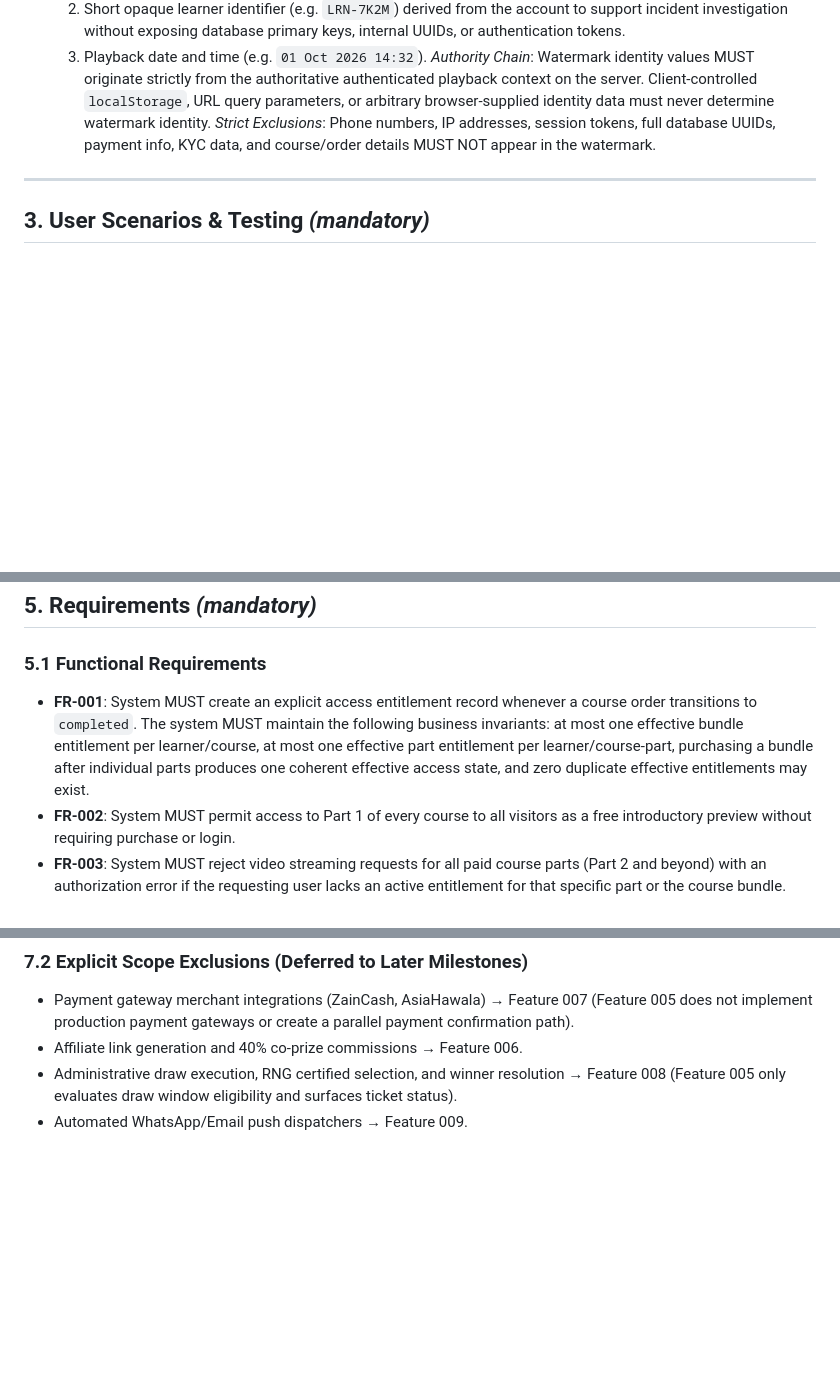
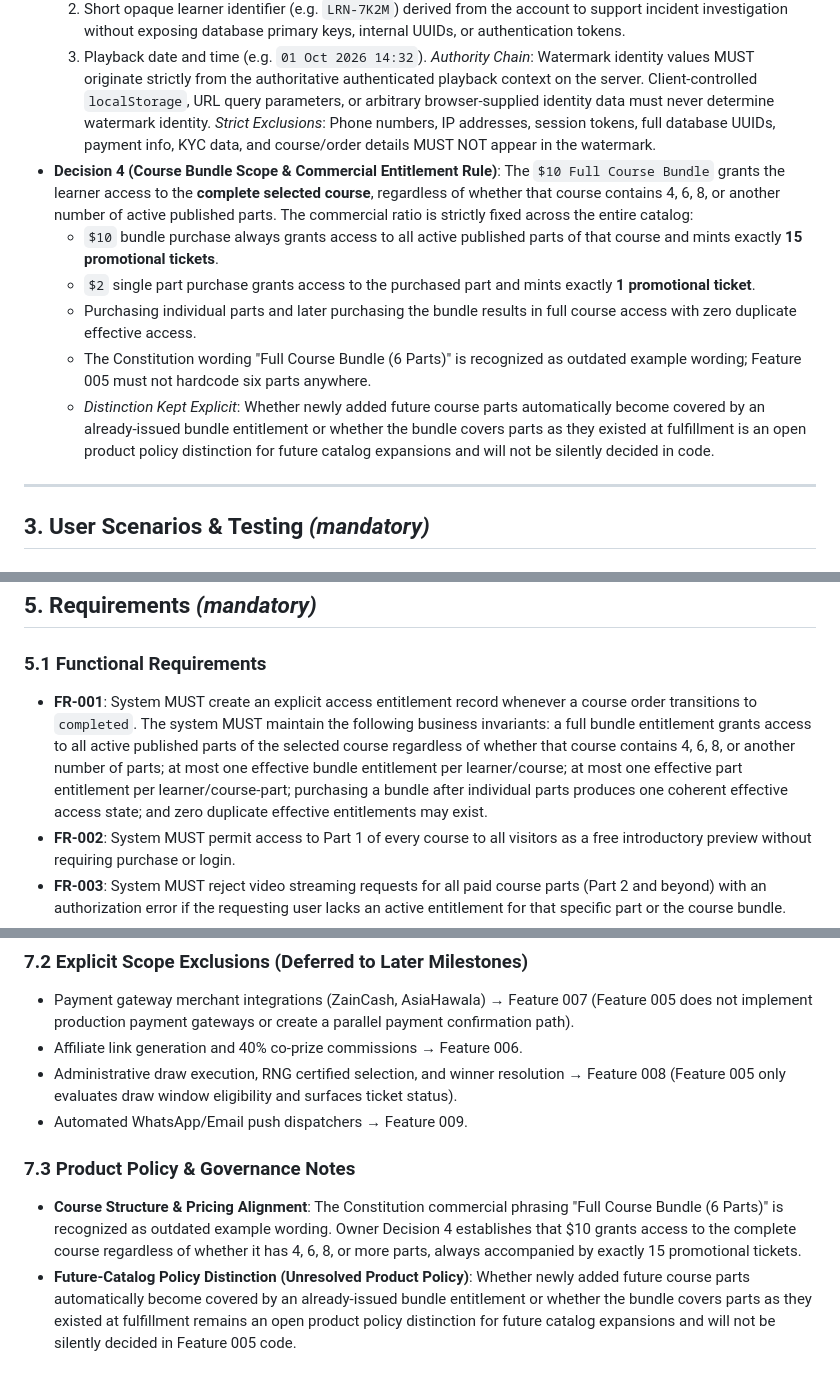
Before and after one commit to Muaz-Aldalil/Knzin, a Markdown page: specs/005-learner-hub/spec.md, 3 parts joined by grey strips. Drawn GitHub-style; blank space fills up the shorter version.

Commit message:
docs(spec): record Owner Decision 4 on course bundle scope and pricing

```diff
--- a/specs/005-learner-hub/spec.md
+++ b/specs/005-learner-hub/spec.md
@@ -41,6 +41,12 @@ An empirical audit of the repository establishes the following ground truths:
   3. Playback date and time (e.g. `01 Oct 2026 14:32`).
   *Authority Chain*: Watermark identity values MUST originate strictly from the authoritative authenticated playback context on the server. Client-controlled `localStorage`, URL query parameters, or arbitrary browser-supplied identity data must never determine watermark identity.
   *Strict Exclusions*: Phone numbers, IP addresses, session tokens, full database UUIDs, payment info, KYC data, and course/order details MUST NOT appear in the watermark.
+* **Decision 4 (Course Bundle Scope & Commercial Entitlement Rule)**: The `$10 Full Course Bundle` grants the learner access to the **complete selected course**, regardless of whether that course contains 4, 6, 8, or another number of active published parts. The commercial ratio is strictly fixed across the entire catalog:
+  - `$10` bundle purchase always grants access to all active published parts of that course and mints exactly **15 promotional tickets**.
+  - `$2` single part purchase grants access to the purchased part and mints exactly **1 promotional ticket**.
+  - Purchasing individual parts and later purchasing the bundle results in full course access with zero duplicate effective access.
+  - The Constitution wording "Full Course Bundle (6 Parts)" is recognized as outdated example wording; Feature 005 must not hardcode six parts anywhere.
+  - *Distinction Kept Explicit*: Whether newly added future course parts automatically become covered by an already-issued bundle entitlement or whether the bundle covers parts as they existed at fulfillment is an open product policy distinction for future catalog expansions and will not be silently decided in code.
 
 ---
 
@@ -153,7 +159,7 @@ So that I can resume seamlessly across devices and see my overall progress on th
 
 ### 5.1 Functional Requirements
 
-* **FR-001**: System MUST create an explicit access entitlement record whenever a course order transitions to `completed`. The system MUST maintain the following business invariants: at most one effective bundle entitlement per learner/course, at most one effective part entitlement per learner/course-part, purchasing a bundle after individual parts produces one coherent effective access state, and zero duplicate effective entitlements may exist.
+* **FR-001**: System MUST create an explicit access entitlement record whenever a course order transitions to `completed`. The system MUST maintain the following business invariants: a full bundle entitlement grants access to all active published parts of the selected course regardless of whether that course contains 4, 6, 8, or another number of parts; at most one effective bundle entitlement per learner/course; at most one effective part entitlement per learner/course-part; purchasing a bundle after individual parts produces one coherent effective access state; and zero duplicate effective entitlements may exist.
 * **FR-002**: System MUST permit access to Part 1 of every course to all visitors as a free introductory preview without requiring purchase or login.
 * **FR-003**: System MUST reject video streaming requests for all paid course parts (Part 2 and beyond) with an authorization error if the requesting user lacks an active entitlement for that specific part or the course bundle.
 * **FR-004**: System MUST protect paid lesson video playback by requiring authenticated, signed stream authorization with a maximum validity window of 15 minutes, completely eliminating direct or static public access to paid video streams. Part 1 preview MUST remain accessible as a free introductory preview without purchase or login.
@@ -211,3 +217,7 @@ So that I can resume seamlessly across devices and see my overall progress on th
 * Affiliate link generation and 40% co-prize commissions &rarr; Feature 006.
 * Administrative draw execution, RNG certified selection, and winner resolution &rarr; Feature 008 (Feature 005 only evaluates draw window eligibility and surfaces ticket status).
 * Automated WhatsApp/Email push dispatchers &rarr; Feature 009.
+
+### 7.3 Product Policy & Governance Notes
+* **Course Structure & Pricing Alignment**: The Constitution commercial phrasing "Full Course Bundle (6 Parts)" is recognized as outdated example wording. Owner Decision 4 establishes that $10 grants access to the complete course regardless of whether it has 4, 6, 8, or more parts, always accompanied by exactly 15 promotional tickets.
+* **Future-Catalog Policy Distinction (Unresolved Product Policy)**: Whether newly added future course parts automatically become covered by an already-issued bundle entitlement or whether the bundle covers parts as they existed at fulfillment remains an open product policy distinction for future catalog expansions and will not be silently decided in Feature 005 code.
```
Also changed, not shown: other parts of specs/005-learner-hub/spec.md (+2 -2 lines), 1 other file.
